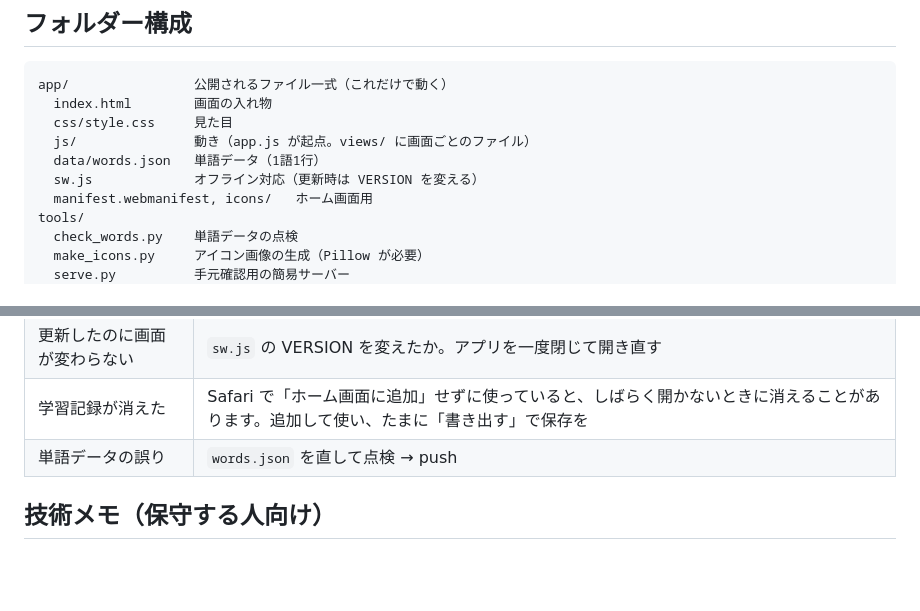
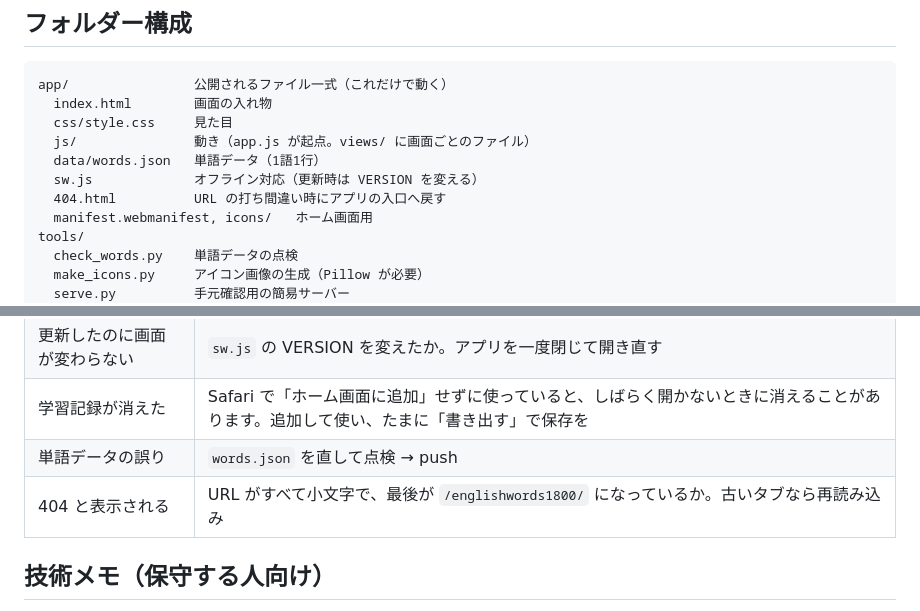
Before and after one commit to koichi1969/englishwords1800, a Markdown page: README.md, 2 parts joined by grey strips. GitHub-like rendering; blank space fills up the shorter version.

Commit message:
README に 404 の対処を追記
Co-Authored-By: Claude Opus 5.5 <noreply@anthropic.com>

```diff
--- a/README.md
+++ b/README.md
@@ -32,6 +32,7 @@ app/                公開されるファイル一式（これだけで動く）
   js/               動き（app.js が起点。views/ に画面ごとのファイル）
   data/words.json   単語データ（1語1行）
   sw.js             オフライン対応（更新時は VERSION を変える）
+  404.html          URL の打ち間違い時にアプリの入口へ戻す
   manifest.webmanifest, icons/   ホーム画面用
 tools/
   check_words.py    単語データの点検
@@ -76,6 +77,7 @@ python tools/check_words.py
 | 更新したのに画面が変わらない | `sw.js` の VERSION を変えたか。アプリを一度閉じて開き直す |
 | 学習記録が消えた | Safari で「ホーム画面に追加」せずに使っていると、しばらく開かないときに消えることがあります。追加して使い、たまに「書き出す」で保存を |
 | 単語データの誤り | `words.json` を直して点検 → push |
+| 404 と表示される | URL がすべて小文字で、最後が `/englishwords1800/` になっているか。古いタブなら再読み込み |
 
 ## 技術メモ（保守する人向け）
 
```
